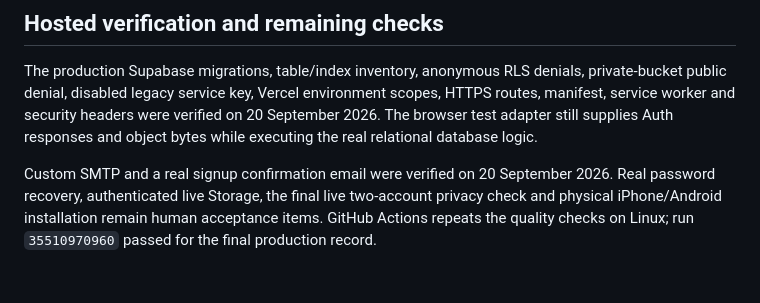
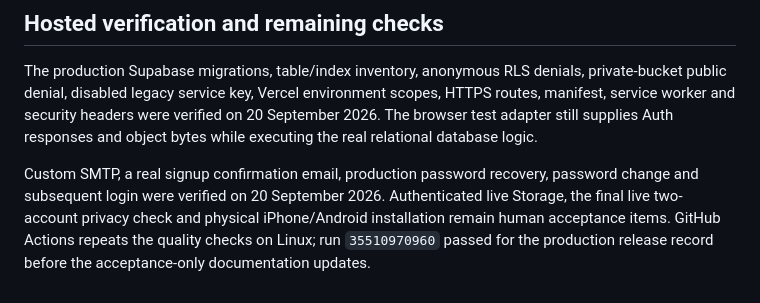
Before and after one commit to ahmed7077/Shabooya, a Markdown page: docs/VALIDATION.md, the part around the change. Rendered like a GitHub page.

Commit message:
docs: record recovery acceptance

```diff
--- a/docs/VALIDATION.md
+++ b/docs/VALIDATION.md
@@ -32,4 +32,4 @@ Tests run the actual production migration in PostgreSQL (PGlite), including RLS,
 
 The production Supabase migrations, table/index inventory, anonymous RLS denials, private-bucket public denial, disabled legacy service key, Vercel environment scopes, HTTPS routes, manifest, service worker and security headers were verified on 20 September 2026. The browser test adapter still supplies Auth responses and object bytes while executing the real relational database logic.
 
-Custom SMTP and a real signup confirmation email were verified on 20 September 2026. Real password recovery, authenticated live Storage, the final live two-account privacy check and physical iPhone/Android installation remain human acceptance items. GitHub Actions repeats the quality checks on Linux; run `35510970960` passed for the final production record.
+Custom SMTP, a real signup confirmation email, production password recovery, password change and subsequent login were verified on 20 September 2026. Authenticated live Storage, the final live two-account privacy check and physical iPhone/Android installation remain human acceptance items. GitHub Actions repeats the quality checks on Linux; run `35510970960` passed for the production release record before the acceptance-only documentation updates.
```
Also changed, not shown: docs/RELEASE-CHECKLIST.md (+1 -1 lines).
